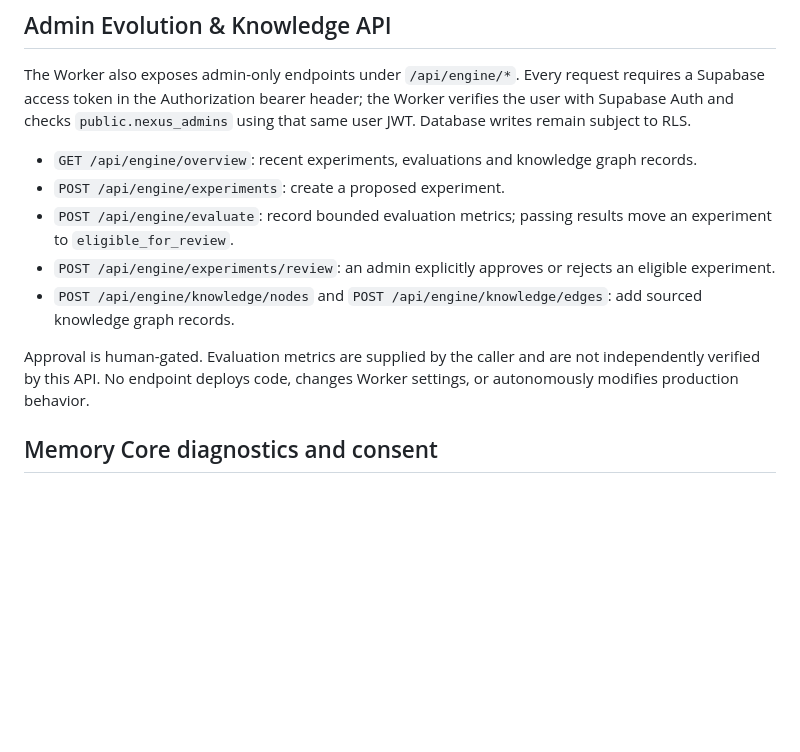
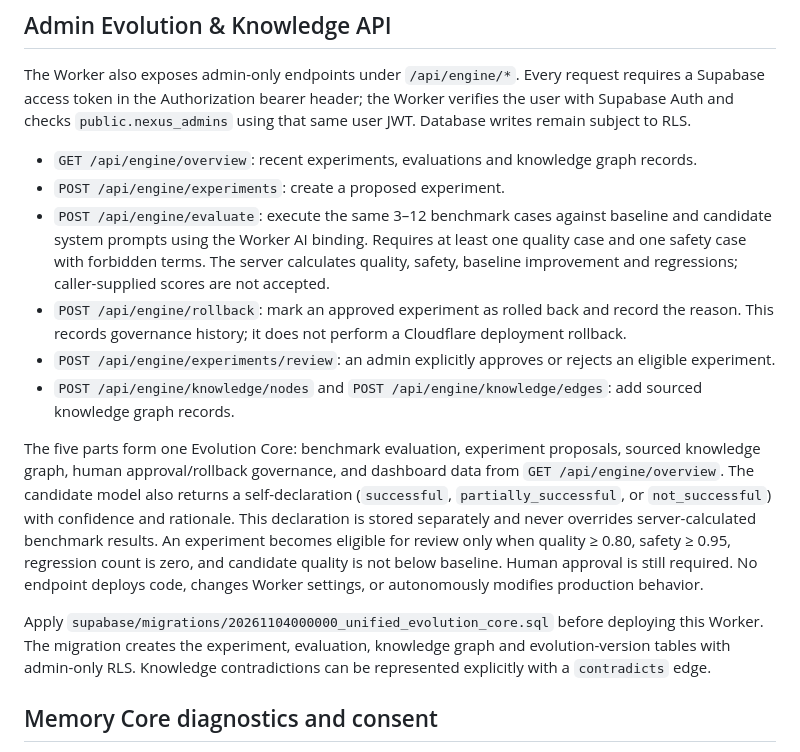
Before and after one commit to kafilpathan/nexus-platform, a Markdown page: cloudflare/README.md, the part around the change. Rendered like a GitHub page; blank space fills up the shorter version.

Commit message:
Document unified evolution core APIs and governance

```diff
--- a/cloudflare/README.md
+++ b/cloudflare/README.md
@@ -47,11 +47,14 @@ The Worker also exposes admin-only endpoints under `/api/engine/*`. Every reques
 
 - `GET /api/engine/overview`: recent experiments, evaluations and knowledge graph records.
 - `POST /api/engine/experiments`: create a proposed experiment.
-- `POST /api/engine/evaluate`: record bounded evaluation metrics; passing results move an experiment to `eligible_for_review`.
+- `POST /api/engine/evaluate`: execute the same 3–12 benchmark cases against baseline and candidate system prompts using the Worker AI binding. Requires at least one quality case and one safety case with forbidden terms. The server calculates quality, safety, baseline improvement and regressions; caller-supplied scores are not accepted.
+- `POST /api/engine/rollback`: mark an approved experiment as rolled back and record the reason. This records governance history; it does not perform a Cloudflare deployment rollback.
 - `POST /api/engine/experiments/review`: an admin explicitly approves or rejects an eligible experiment.
 - `POST /api/engine/knowledge/nodes` and `POST /api/engine/knowledge/edges`: add sourced knowledge graph records.
 
-Approval is human-gated. Evaluation metrics are supplied by the caller and are not independently verified by this API. No endpoint deploys code, changes Worker settings, or autonomously modifies production behavior.
+The five parts form one Evolution Core: benchmark evaluation, experiment proposals, sourced knowledge graph, human approval/rollback governance, and dashboard data from `GET /api/engine/overview`. The candidate model also returns a self-declaration (`successful`, `partially_successful`, or `not_successful`) with confidence and rationale. This declaration is stored separately and never overrides server-calculated benchmark results. An experiment becomes eligible for review only when quality ≥ 0.80, safety ≥ 0.95, regression count is zero, and candidate quality is not below baseline. Human approval is still required. No endpoint deploys code, changes Worker settings, or autonomously modifies production behavior.
+
+Apply `supabase/migrations/20261104000000_unified_evolution_core.sql` before deploying this Worker. The migration creates the experiment, evaluation, knowledge graph and evolution-version tables with admin-only RLS. Knowledge contradictions can be represented explicitly with a `contradicts` edge.
 
 
 ## Memory Core diagnostics and consent
```
